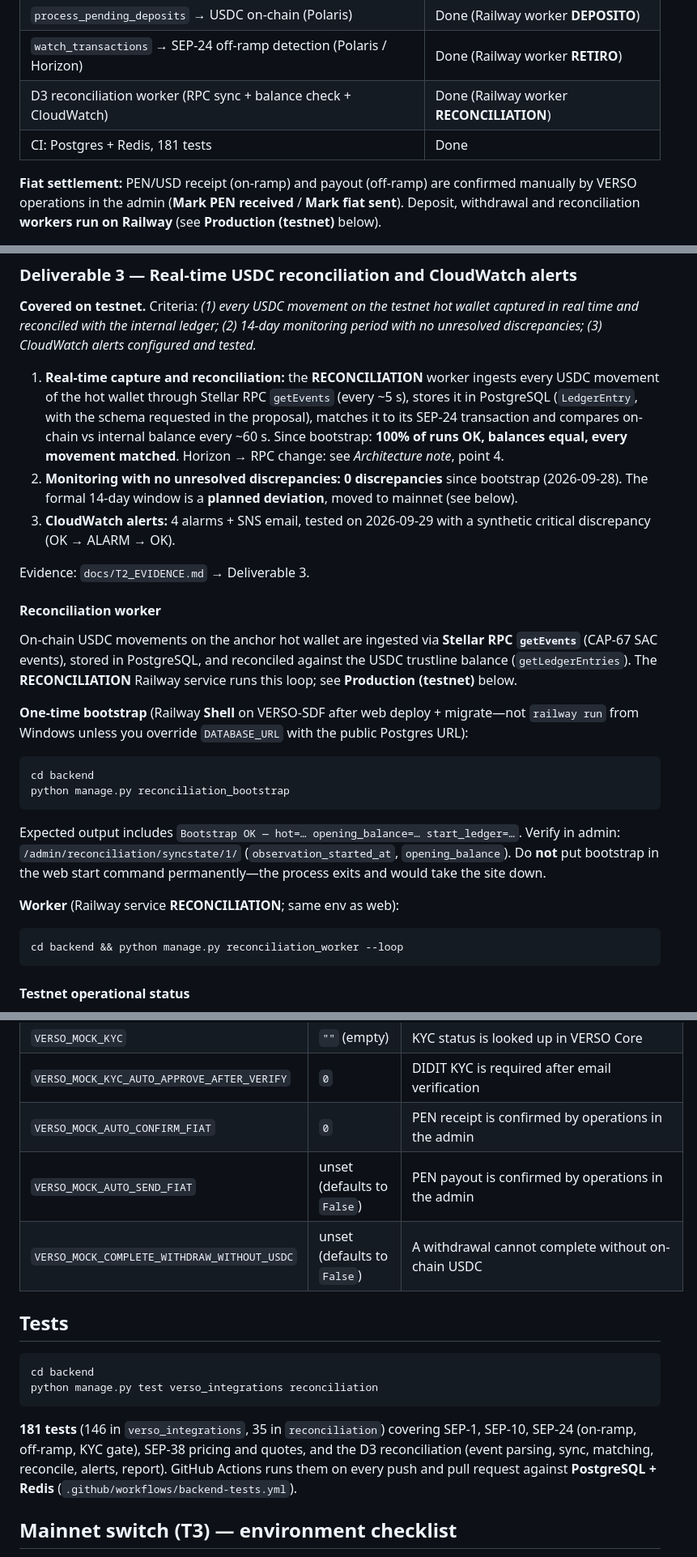
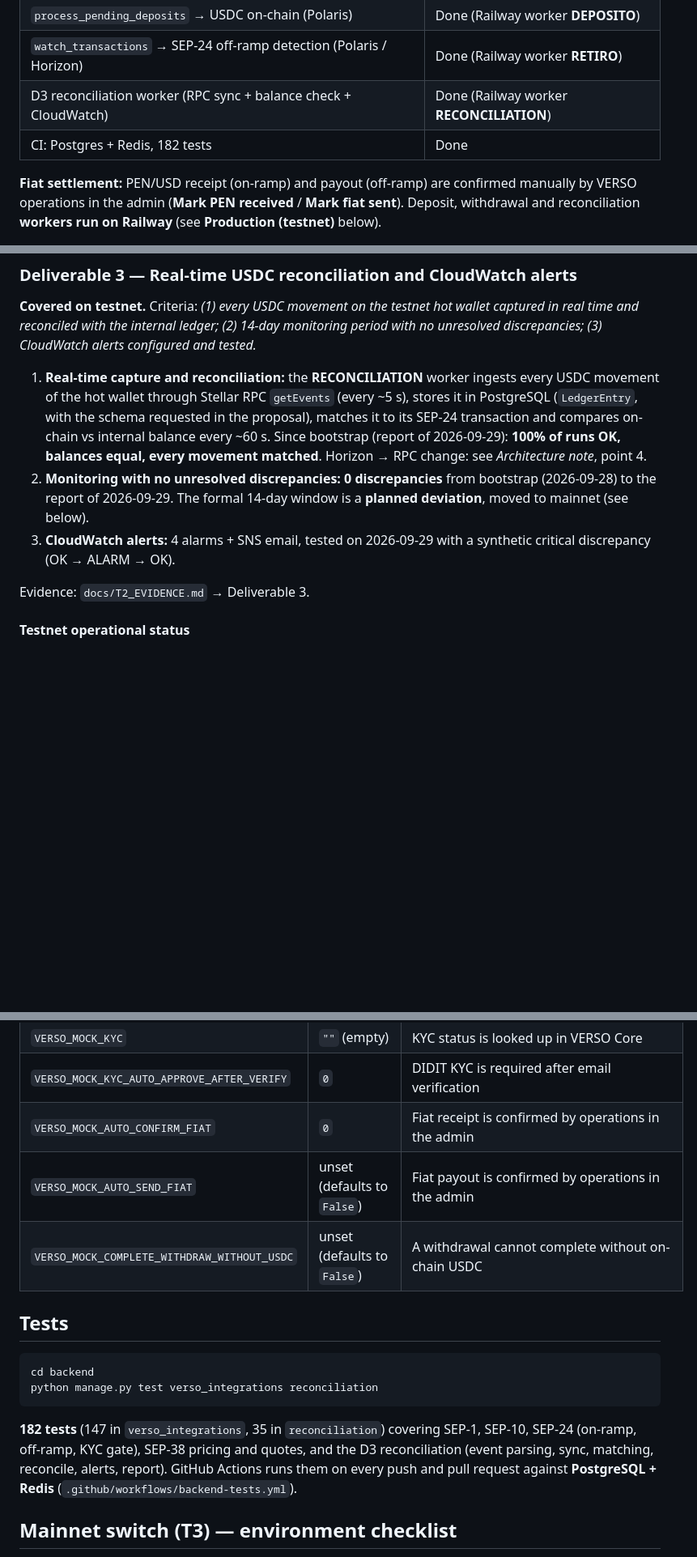
Before and after one commit to WildorAP/VERSO-SDF, a Markdown page: README.md, 3 parts joined by grey strips. Shown at 81% size. Rendered like a GitHub page; blank space fills up the shorter version.

````diff
--- a/README.md
+++ b/README.md
@@ -218,7 +218,7 @@ Full evidence (transaction ids, Stellar hashes, quote ids, CloudWatch and admin
 | `process_pending_deposits` → USDC on-chain (Polaris)                      | Done (Railway worker **DEPOSITO**)       |
 | `watch_transactions` → SEP-24 off-ramp detection (Polaris / Horizon)      | Done (Railway worker **RETIRO**)         |
 | D3 reconciliation worker (RPC sync + balance check + CloudWatch)          | Done (Railway worker **RECONCILIATION**) |
-| CI: Postgres + Redis, 181 tests                                           | Done                                     |
+| CI: Postgres + Redis, 182 tests                                           | Done                                     |
 
 **Fiat settlement:** PEN/USD receipt (on-ramp) and payout (off-ramp) are confirmed manually by VERSO operations in the admin (**Mark PEN received** / **Mark fiat sent**). Deposit, withdrawal and reconciliation **workers run on Railway** (see **Production (testnet)** below).
 
@@ -301,30 +301,11 @@ The SEP-24 webview is not affected: deposits and withdrawals lock the price when
 
 **Covered on testnet.** Criteria: _(1) every USDC movement on the testnet hot wallet captured in real time and reconciled with the internal ledger; (2) 14-day monitoring period with no unresolved discrepancies; (3) CloudWatch alerts configured and tested._
 
-1. **Real-time capture and reconciliation:** the **RECONCILIATION** worker ingests every USDC movement of the hot wallet through Stellar RPC `getEvents` (every ~5 s), stores it in PostgreSQL (`LedgerEntry`, with the schema requested in the proposal), matches it to its SEP-24 transaction and compares on-chain vs internal balance every ~60 s. Since bootstrap: **100% of runs OK, balances equal, every movement matched**. Horizon → RPC change: see _Architecture note_, point 4.
-2. **Monitoring with no unresolved discrepancies:** **0 discrepancies** since bootstrap (2026-09-28). The formal 14-day window is a **planned deviation**, moved to mainnet (see below).
+1. **Real-time capture and reconciliation:** the **RECONCILIATION** worker ingests every USDC movement of the hot wallet through Stellar RPC `getEvents` (every ~5 s), stores it in PostgreSQL (`LedgerEntry`, with the schema requested in the proposal), matches it to its SEP-24 transaction and compares on-chain vs internal balance every ~60 s. Since bootstrap (report of 2026-09-29): **100% of runs OK, balances equal, every movement matched**. Horizon → RPC change: see _Architecture note_, point 4.
+2. **Monitoring with no unresolved discrepancies:** **0 discrepancies** from bootstrap (2026-09-28) to the report of 2026-09-29. The formal 14-day window is a **planned deviation**, moved to mainnet (see below).
 3. **CloudWatch alerts:** 4 alarms + SNS email, tested on 2026-09-29 with a synthetic critical discrepancy (OK → ALARM → OK).
 
 Evidence: `docs/T2_EVIDENCE.md` → Deliverable 3.
-
-#### Reconciliation worker
-
-On-chain USDC movements on the anchor hot wallet are ingested via **Stellar RPC `getEvents`** (CAP-67 SAC events), stored in PostgreSQL, and reconciled against the USDC trustline balance (`getLedgerEntries`). The **RECONCILIATION** Railway service runs this loop; see **Production (testnet)** below.
-
-**One-time bootstrap** (Railway **Shell** on VERSO-SDF after web deploy + migrate—not `railway run` from Windows unless you override `DATABASE_URL` with the public Postgres URL):
-
-```powershell
-cd backend
-python manage.py reconciliation_bootstrap
-```
-
-Expected output includes `Bootstrap OK — hot=… opening_balance=… start_ledger=…`. Verify in admin: `/admin/reconciliation/syncstate/1/` (`observation_started_at`, `opening_balance`). Do **not** put bootstrap in the web start command permanently—the process exits and would take the site down.
-
-**Worker** (Railway service **RECONCILIATION**; same env as web):
-
-```powershell
-cd backend && python manage.py reconciliation_worker --loop
-```
 
 #### Testnet operational status
 
@@ -408,8 +378,8 @@ Deployed on **Railway** from `main` with **PostgreSQL** and **Redis**. The web s
 | `LOCAL_MODE`                                | `0`                         | Also controls the default of `VERSO_MOCK_KYC_AUTO_APPROVE_AFTER_VERIFY` |
 | `VERSO_MOCK_KYC`                            | `""` (empty)                | KYC status is looked up in VERSO Core                                   |
 | `VERSO_MOCK_KYC_AUTO_APPROVE_AFTER_VERIFY`  | `0`                         | DIDIT KYC is required after email verification                          |
-| `VERSO_MOCK_AUTO_CONFIRM_FIAT`              | `0`                         | PEN receipt is confirmed by operations in the admin                     |
-| `VERSO_MOCK_AUTO_SEND_FIAT`                 | unset (defaults to `False`) | PEN payout is confirmed by operations in the admin                      |
+| `VERSO_MOCK_AUTO_CONFIRM_FIAT`              | `0`                         | Fiat receipt is confirmed by operations in the admin                    |
+| `VERSO_MOCK_AUTO_SEND_FIAT`                 | unset (defaults to `False`) | Fiat payout is confirmed by operations in the admin                     |
 | `VERSO_MOCK_COMPLETE_WITHDRAW_WITHOUT_USDC` | unset (defaults to `False`) | A withdrawal cannot complete without on-chain USDC                      |
 
 ## Tests
@@ -419,7 +389,7 @@ cd backend
 python manage.py test verso_integrations reconciliation
 ```
 
-**181 tests** (146 in `verso_integrations`, 35 in `reconciliation`) covering SEP-1, SEP-10, SEP-24 (on-ramp, off-ramp, KYC gate), SEP-38 pricing and quotes, and the D3 reconciliation (event parsing, sync, matching, reconcile, alerts, report). GitHub Actions runs them on every push and pull request against **PostgreSQL + Redis** (`.github/workflows/backend-tests.yml`).
+**182 tests** (147 in `verso_integrations`, 35 in `reconciliation`) covering SEP-1, SEP-10, SEP-24 (on-ramp, off-ramp, KYC gate), SEP-38 pricing and quotes, and the D3 reconciliation (event parsing, sync, matching, reconcile, alerts, report). GitHub Actions runs them on every push and pull request against **PostgreSQL + Redis** (`.github/workflows/backend-tests.yml`).
 
 ## Mainnet switch (T3) — environment checklist
 
````
Also changed, not shown: other parts of README.md (+20 -31 lines).
